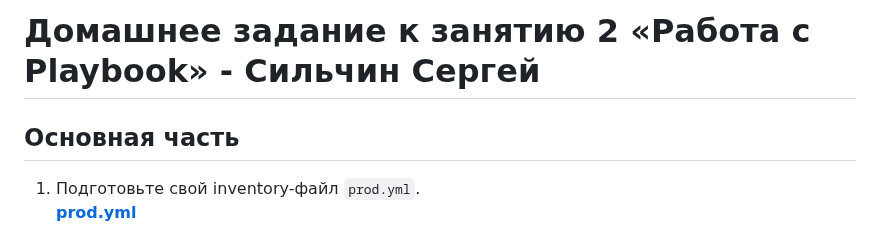
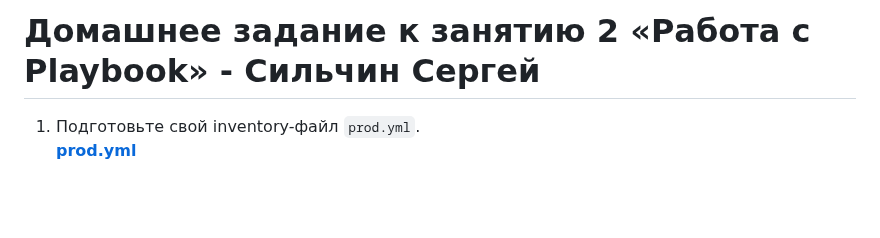
Before and after one commit to Daimero88/netology, a Markdown page: ansible-hw/02/readme.md, the part around the change. Drawn GitHub-style; blank space fills up the shorter version.

```diff
--- a/ansible-hw/02/readme.md
+++ b/ansible-hw/02/readme.md
@@ -1,6 +1,4 @@
 # Домашнее задание к занятию 2 «Работа с Playbook» - Сильчин Сергей
-
-## Основная часть
 
 1. Подготовьте свой inventory-файл `prod.yml`.
    [**prod.yml**](https://github.com/Daimero88/netology/blob/main/ansible-hw/02/playbook/inventory/prod.yml)
```
